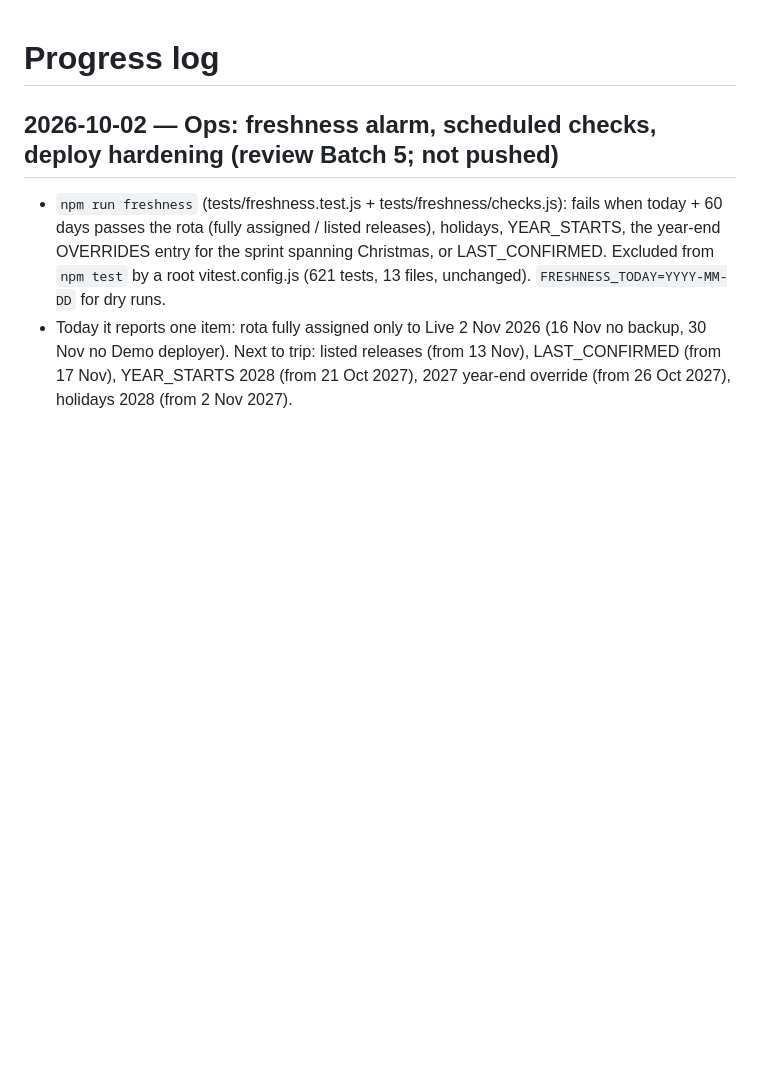
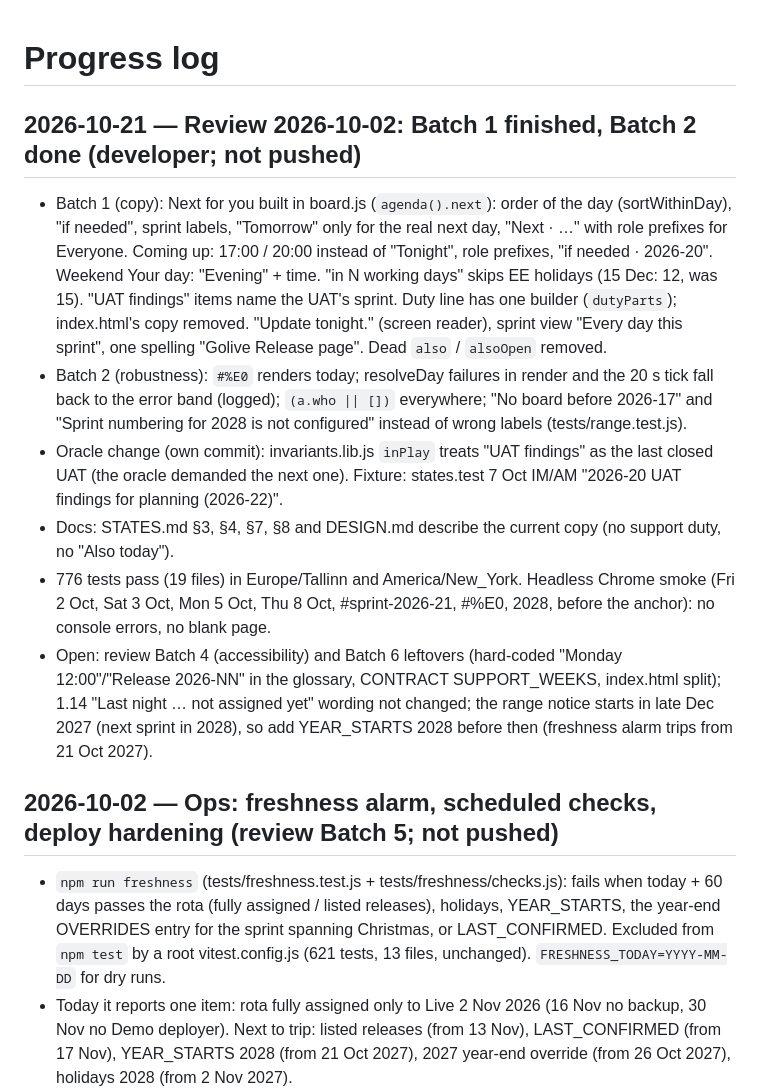
Before and after one commit to Insly/sprint-monitor, a Markdown page: docs/PROGRESS.md, the part around the change. Drawn GitHub-style; blank space fills up the shorter version.

Commit message:
Progress: review Batches 1-2 done, suite green in both time zones
Co-Authored-By: Claude Opus 5.5 <noreply@anthropic.com>

```diff
--- a/docs/PROGRESS.md
+++ b/docs/PROGRESS.md
@@ -1,4 +1,12 @@
 # Progress log
+
+## 2026-10-21 — Review 2026-10-02: Batch 1 finished, Batch 2 done (developer; not pushed)
+- Batch 1 (copy): Next for you built in board.js (`agenda().next`): order of the day (sortWithinDay), "if needed", sprint labels, "Tomorrow" only for the real next day, "Next · …" with role prefixes for Everyone. Coming up: 17:00 / 20:00 instead of "Tonight", role prefixes, "if needed · 2026-20". Weekend Your day: "Evening" + time. "in N working days" skips EE holidays (15 Dec: 12, was 15). "UAT findings" items name the UAT's sprint. Duty line has one builder (`dutyParts`); index.html's copy removed. "Update tonight." (screen reader), sprint view "Every day this sprint", one spelling "Golive Release page". Dead `also` / `alsoOpen` removed.
+- Batch 2 (robustness): `#%E0` renders today; resolveDay failures in render and the 20 s tick fall back to the error band (logged); `(a.who || [])` everywhere; "No board before 2026-17" and "Sprint numbering for 2028 is not configured" instead of wrong labels (tests/range.test.js).
+- Oracle change (own commit): invariants.lib.js `inPlay` treats "UAT findings" as the last closed UAT (the oracle demanded the next one). Fixture: states.test 7 Oct IM/AM "2026-20 UAT findings for planning (2026-22)".
+- Docs: STATES.md §3, §4, §7, §8 and DESIGN.md describe the current copy (no support duty, no "Also today").
+- 776 tests pass (19 files) in Europe/Tallinn and America/New_York. Headless Chrome smoke (Fri 2 Oct, Sat 3 Oct, Mon 5 Oct, Thu 8 Oct, #sprint-2026-21, #%E0, 2028, before the anchor): no console errors, no blank page.
+- Open: review Batch 4 (accessibility) and Batch 6 leftovers (hard-coded "Monday 12:00"/"Release 2026-NN" in the glossary, CONTRACT SUPPORT_WEEKS, index.html split); 1.14 "Last night … not assigned yet" wording not changed; the range notice starts in late Dec 2027 (next sprint in 2028), so add YEAR_STARTS 2028 before then (freshness alarm trips from 21 Oct 2027).
 
 ## 2026-10-02 — Ops: freshness alarm, scheduled checks, deploy hardening (review Batch 5; not pushed)
 - `npm run freshness` (tests/freshness.test.js + tests/freshness/checks.js): fails when today + 60 days passes the rota (fully assigned / listed releases), holidays, YEAR_STARTS, the year-end OVERRIDES entry for the sprint spanning Christmas, or LAST_CONFIRMED. Excluded from `npm test` by a root vitest.config.js (621 tests, 13 files, unchanged). `FRESHNESS_TODAY=YYYY-MM-DD` for dry runs.
```
